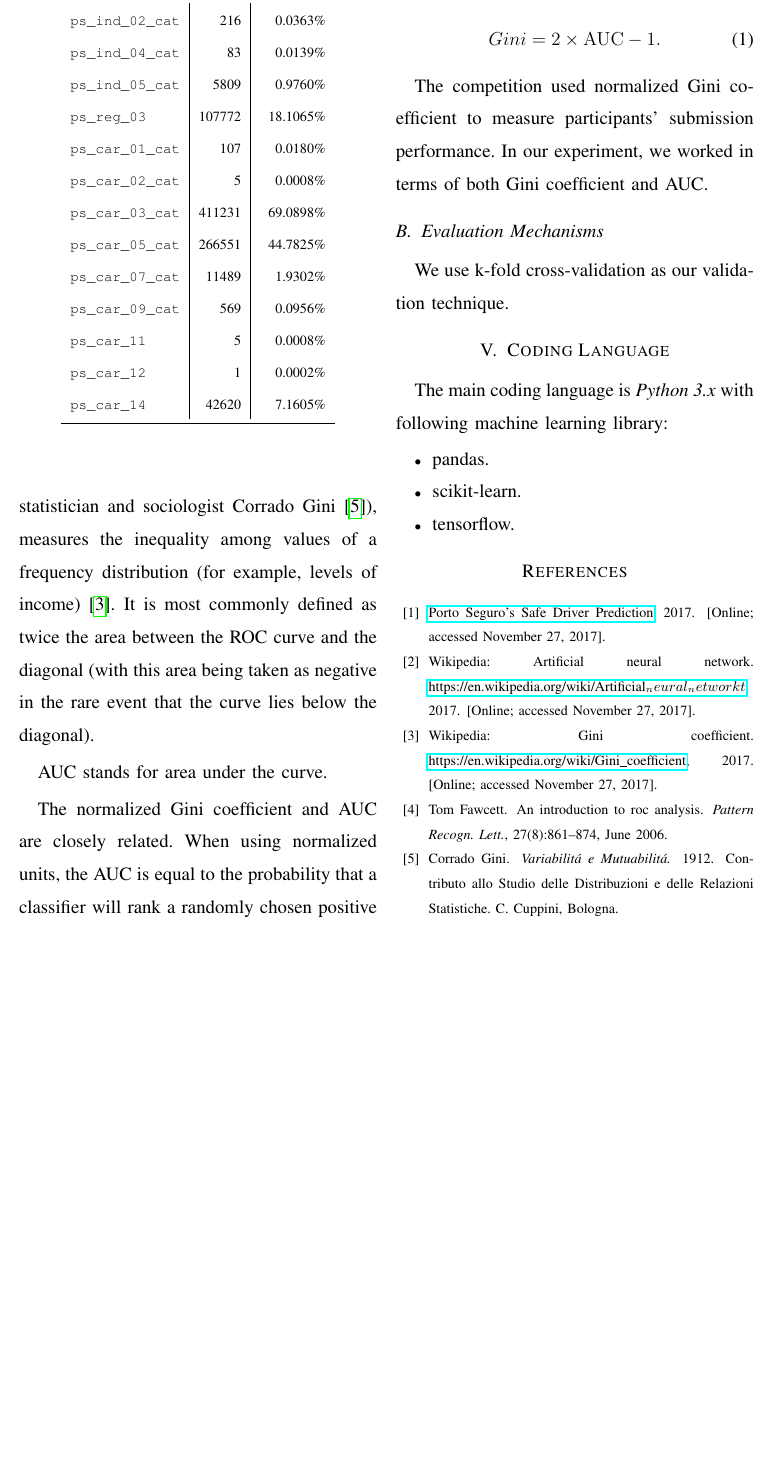
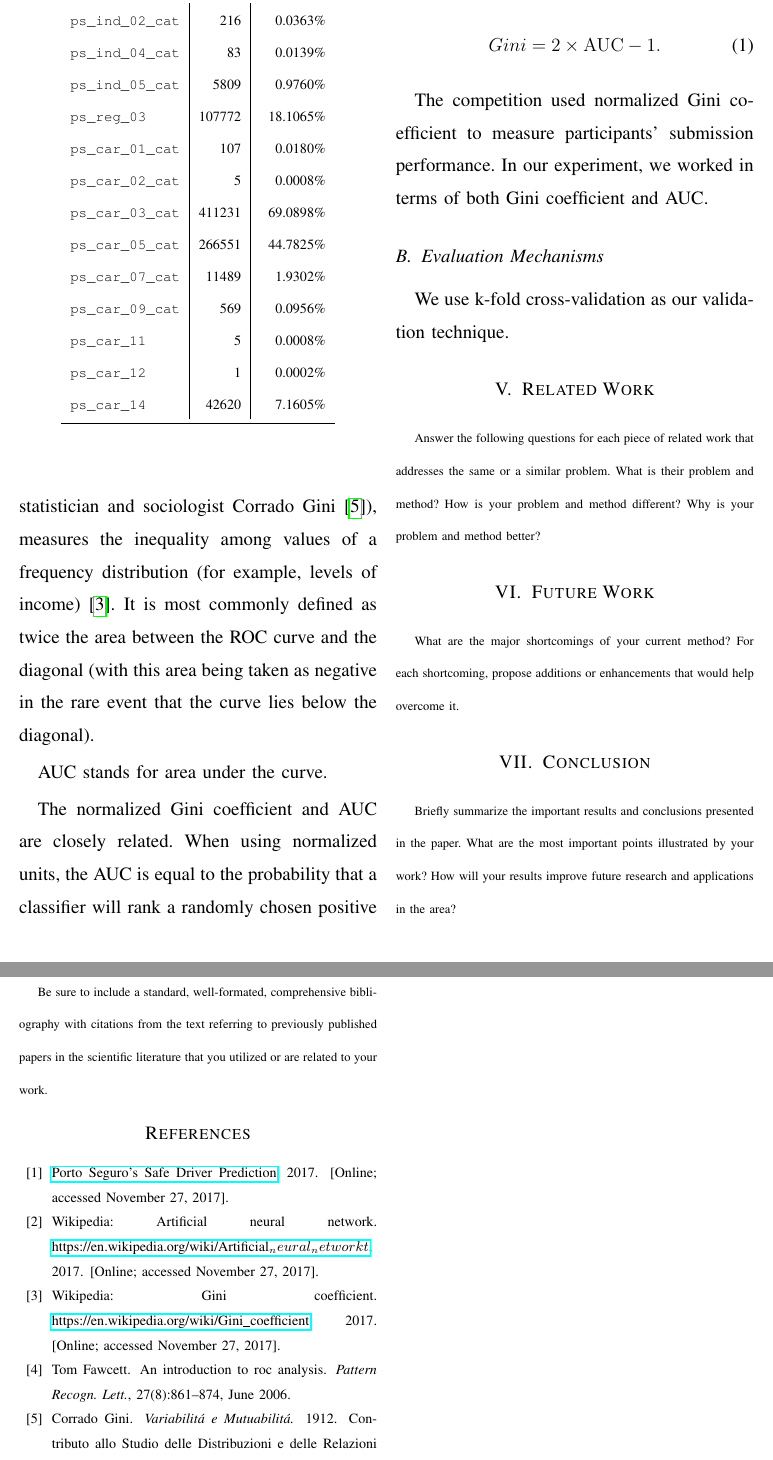
Before and after one commit to CS6375/PortoSeguro, a LaTeX paper (doc/report.tex): part of page 7 of 8 before the commit and two parts of pages 7 and 8 of 8 after it, the two joined at a grey line, cut so that both start at the same text, the shorter picture padded with empty space. Compiled offline with pdfLaTeX.

Commit message:
Start final report.

```diff
--- a/doc/report.tex
+++ b/doc/report.tex
@@ -40,45 +40,36 @@ This is the project status report of Porto Seguro's Safe Driver Prediction. Some
 
 \input{tex/evaluation}
 
-\section{Coding Language}
+\section{Related Work}
 
-The main coding language is \emph{Python 3.x} with following machine learning library:
-\begin{itemize}
-    \item pandas.
-    \item scikit-learn.
-    \item tensorflow.
-\end{itemize}
+ \scriptsize{
+ Answer the following questions for each piece of related work that addresses
+ the same or a similar problem. What is their problem and method? How is your
+ problem and method different? Why is your problem and method better?
+ }\normalsize
 
-% \section{Related Work}
+\section{Future Work}
 
-% \scriptsize{
-% Answer the following questions for each piece of related work that addresses
-% the same or a similar problem. What is their problem and method? How is your
-% problem and method different? Why is your problem and method better?
-% }\normalsize
+ \scriptsize{
+ What are the major shortcomings of your current method? For each shortcoming,
+ propose additions or enhancements that would help overcome it.
+ }\normalsize
 
-% \section{Future Work}
+ \section{Conclusion}
 
-% \scriptsize{
-% What are the major shortcomings of your current method? For each shortcoming,
-% propose additions or enhancements that would help overcome it.
-% }\normalsize
+\scriptsize{
+ Briefly summarize the important results and conclusions presented in the paper.
+ What are the most important points illustrated by your work? How will your
+ results improve future research and applications in the area?
+ }\normalsize
 
-% \section{Conclusion}
+\section{Bilbiography}
 
-% \scriptsize{
-% Briefly summarize the important results and conclusions presented in the paper.
-% What are the most important points illustrated by your work? How will your
-% results improve future research and applications in the area?
-% }\normalsize
-
-% \section{Bilbiography}
-
-% \scriptsize{
-% Be sure to include a standard, well-formated, comprehensive bibliography with
-% citations from the text referring to previously published papers in the
-% scientific literature that you utilized or are related to your work.
-% }\normalsize
+ \scriptsize{
+ Be sure to include a standard, well-formated, comprehensive bibliography with
+ citations from the text referring to previously published papers in the
+ scientific literature that you utilized or are related to your work.
+ }\normalsize
 
 % \lipsum[3-10]
 
```
Also changed, not shown: doc/report.pdf.
